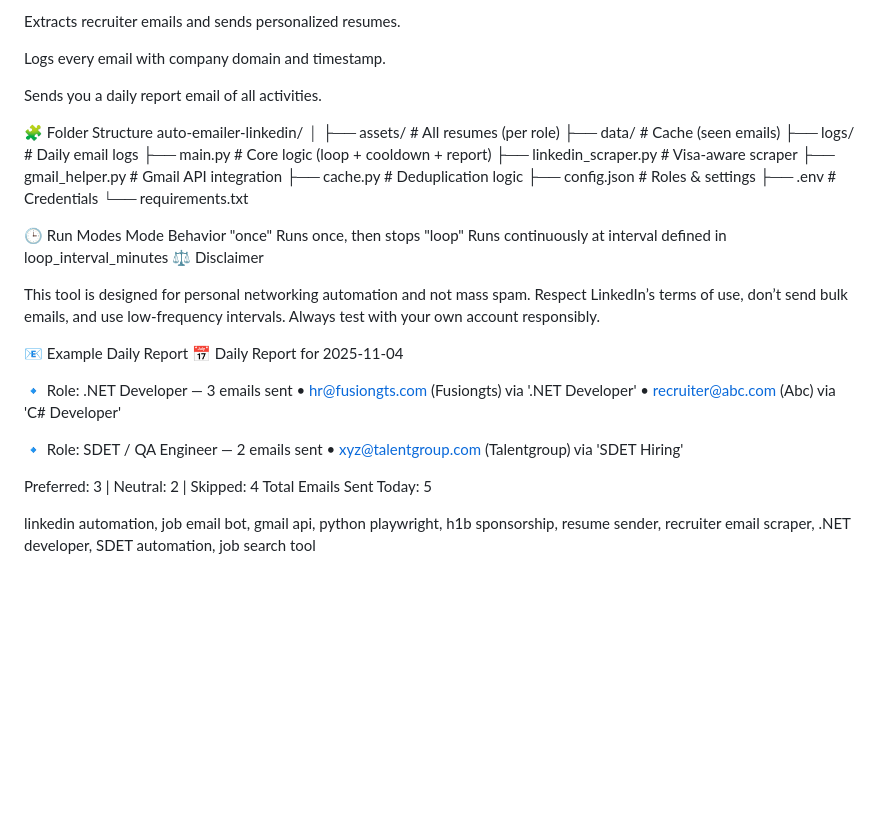
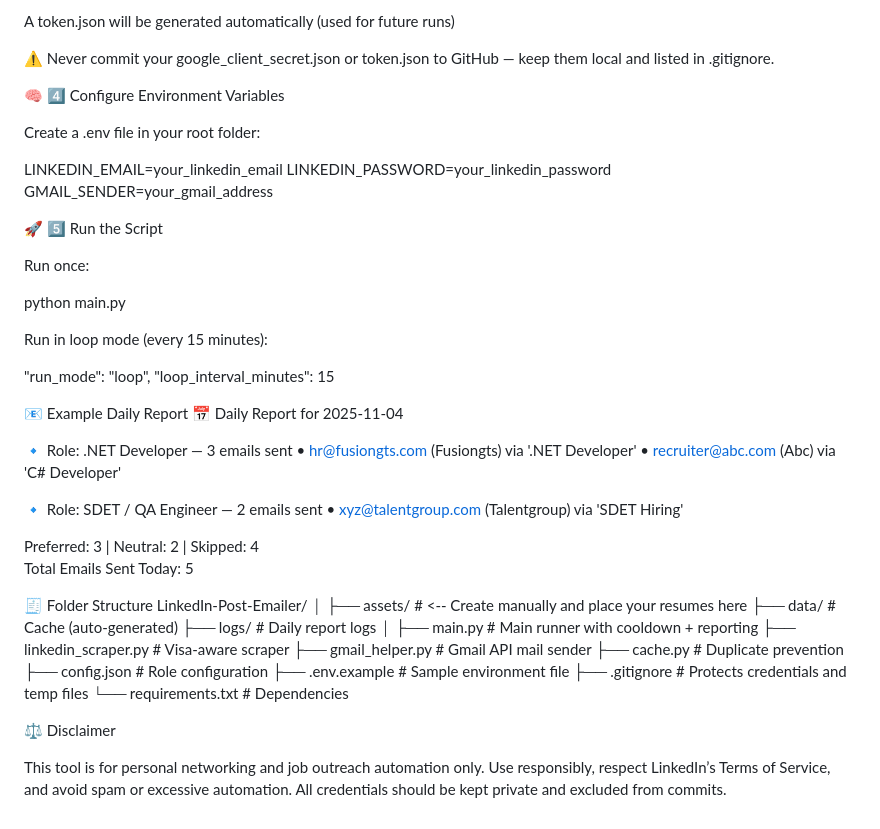
Before and after one commit to raj161100/LinkedIn-Post-Emailer, a Markdown page: README.md, the part around the change printed below. Drawn GitHub-style; blank space fills up the shorter version.

Commit message:
Revise README for improved clarity and detail
Updated project description and features for clarity and detail.

```diff
--- a/README.md
+++ b/README.md
@@ -117,33 +108,27 @@ Prioritizes posts open to H1B or sponsorship.
 
-Extracts recruiter emails and sends personalized resumes.
+A token.json will be generated automatically (used for future runs)
 
-Logs every email with company domain and timestamp.
+⚠️ Never commit your google_client_secret.json or token.json to GitHub — keep them local and listed in .gitignore.
 
-Sends you a daily report email of all activities.
+🧠 4️⃣ Configure Environment Variables
 
-🧩 Folder Structure
-auto-emailer-linkedin/
-│
-├── assets/                 # All resumes (per role)
-├── data/                   # Cache (seen emails)
-├── logs/                   # Daily email logs
-├── main.py                 # Core logic (loop + cooldown + report)
-├── linkedin_scraper.py     # Visa-aware scraper
-├── gmail_helper.py         # Gmail API integration
-├── cache.py                # Deduplication logic
-├── config.json             # Roles & settings
-├── .env                    # Credentials
-└── requirements.txt
+Create a .env file in your root folder:
 
-🕒 Run Modes
-Mode	Behavior
-"once"	Runs once, then stops
-"loop"	Runs continuously at interval defined in loop_interval_minutes
-⚖️ Disclaimer
+LINKEDIN_EMAIL=your_linkedin_email
+LINKEDIN_PASSWORD=your_linkedin_password
+GMAIL_SENDER=your_gmail_address
 
-This tool is designed for personal networking automation and not mass spam.
-Respect LinkedIn’s terms of use, don’t send bulk emails, and use low-frequency intervals.
-Always test with your own account responsibly.
+🚀 5️⃣ Run the Script
+
+Run once:
+
+python main.py
+
+
+Run in loop mode (every 15 minutes):
+
+"run_mode": "loop",
+"loop_interval_minutes": 15
 
 📧 Example Daily Report
 📅 Daily Report for 2025-11-04
@@ -158,4 +143,24 @@ Always test with your own account responsibly.
 Preferred: 3 | Neutral: 2 | Skipped: 4
 Total Emails Sent Today: 5
 
-linkedin automation, job email bot, gmail api, python playwright, h1b sponsorship, resume sender, recruiter email scraper, .NET developer, SDET automation, job search tool
+🧾 Folder Structure
+LinkedIn-Post-Emailer/
+│
+├── assets/                 # <-- Create manually and place your resumes here
+├── data/                   # Cache (auto-generated)
+├── logs/                   # Daily report logs
+│
+├── main.py                 # Main runner with cooldown + reporting
+├── linkedin_scraper.py     # Visa-aware scraper
+├── gmail_helper.py         # Gmail API mail sender
+├── cache.py                # Duplicate prevention
+├── config.json             # Role configuration
+├── .env.example            # Sample environment file
+├── .gitignore              # Protects credentials and temp files
+└── requirements.txt        # Dependencies
+
+⚖️ Disclaimer
+
+This tool is for personal networking and job outreach automation only.
+Use responsibly, respect LinkedIn’s Terms of Service, and avoid spam or excessive automation.
+All credentials should be kept private and excluded from commits.
```
Also changed, not shown: other parts of README.md (+60 -69 lines).
